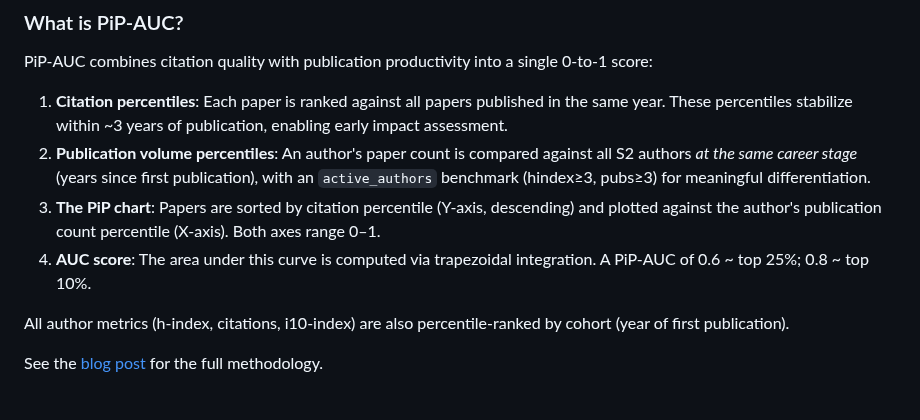
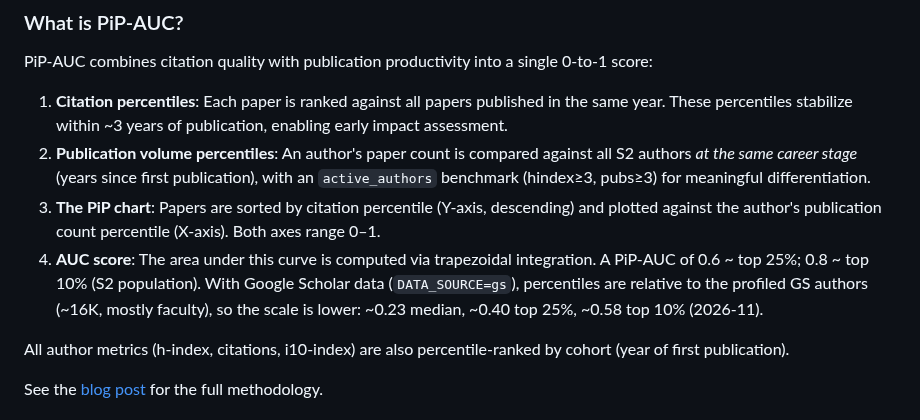
Before and after one commit to ipeirotis-org/scholar_v2, a Markdown page: CLAUDE.md, the part around the change. Drawn GitHub-style.

```diff
--- a/CLAUDE.md
+++ b/CLAUDE.md
@@ -11,7 +11,7 @@ PiP-AUC combines citation quality with publication productivity into a single 0-
 1. **Citation percentiles**: Each paper is ranked against all papers published in the same year. These percentiles stabilize within ~3 years of publication, enabling early impact assessment.
 2. **Publication volume percentiles**: An author's paper count is compared against all S2 authors *at the same career stage* (years since first publication), with an `active_authors` benchmark (hindex≥3, pubs≥3) for meaningful differentiation.
 3. **The PiP chart**: Papers are sorted by citation percentile (Y-axis, descending) and plotted against the author's publication count percentile (X-axis). Both axes range 0–1.
-4. **AUC score**: The area under this curve is computed via trapezoidal integration. A PiP-AUC of 0.6 ~ top 25%; 0.8 ~ top 10%.
+4. **AUC score**: The area under this curve is computed via trapezoidal integration. A PiP-AUC of 0.6 ~ top 25%; 0.8 ~ top 10% (S2 population). With Google Scholar data (`DATA_SOURCE=gs`), percentiles are relative to the profiled GS authors (~16K, mostly faculty), so the scale is lower: ~0.23 median, ~0.40 top 25%, ~0.58 top 10% (2026-11).
 
 All author metrics (h-index, citations, i10-index) are also percentile-ranked by cohort (year of first publication).
 
```
Also changed, not shown: TASKS.md (+3 -2 lines), docs/architecture-gs-crawler.md (+5 -5 lines).
